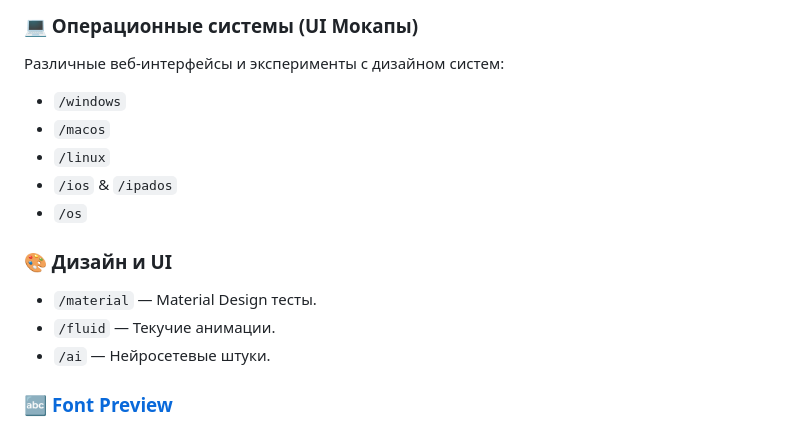
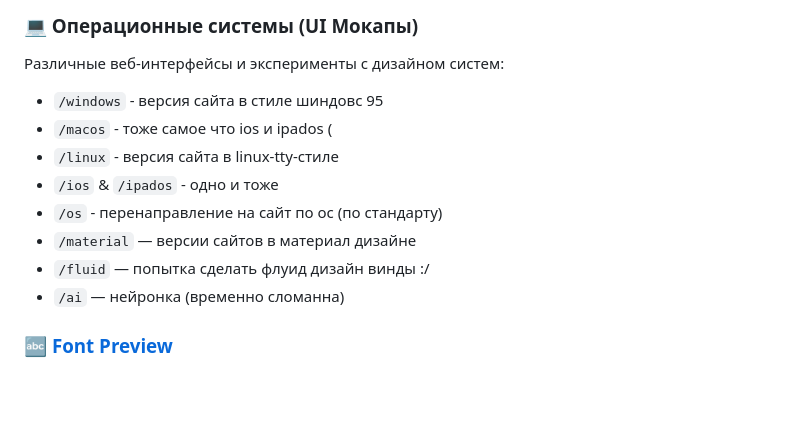
Before and after one commit to JettaXP/jettaxp.github.io, a Markdown page: README.md, the part around the change. GitHub-like rendering; blank space fills up the shorter version.

Commit message:
Revise UI mockups and design sections in README
Updated the README to reflect changes in UI mockups and design sections.

```diff
--- a/README.md
+++ b/README.md
@@ -30,16 +30,14 @@
 
 ### 💻 Операционные системы (UI Мокапы)
 Различные веб-интерфейсы и эксперименты с дизайном систем:
-- `/windows`
-- `/macos`
-- `/linux`
-- `/ios` & `/ipados`
-- `/os`
-
-### 🎨 Дизайн и UI
-- `/material` — Material Design тесты.
-- `/fluid` — Текучие анимации.
-- `/ai` — Нейросетевые штуки.
+- `/windows` - версия сайта в стиле шиндовс 95
+- `/macos` - тоже самое что ios и ipados (
+- `/linux` - версия сайта в linux-tty-стиле
+- `/ios` & `/ipados` - одно и тоже
+- `/os` - перенаправление на сайт по ос (по стандарту)
+- `/material` — версии сайтов в материал дизайне
+- `/fluid` — попытка сделать флуид дизайн винды :/
+- `/ai` — нейронка (временно сломанна)
 
 ### 🔤 [Font Preview](https://jettax.xyz/font-preview)
 Лендинг-страница для Android-приложения **Font Preview** — утилиты для предпросмотра и установки шрифтов из Google Fonts и локальных файлов. Написано на Kotlin + Jetpack Compose в стиле Material Design 3. Поддерживает установку кастомных шрифтов на Samsung (One UI) через метод FlipFont / #mono_.
```
